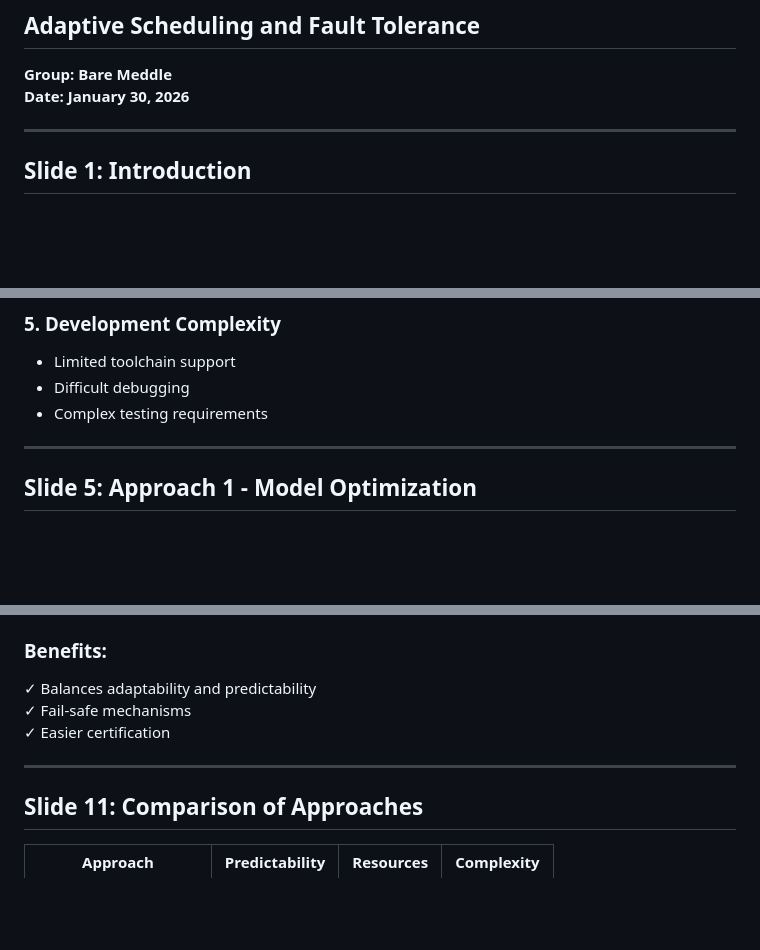
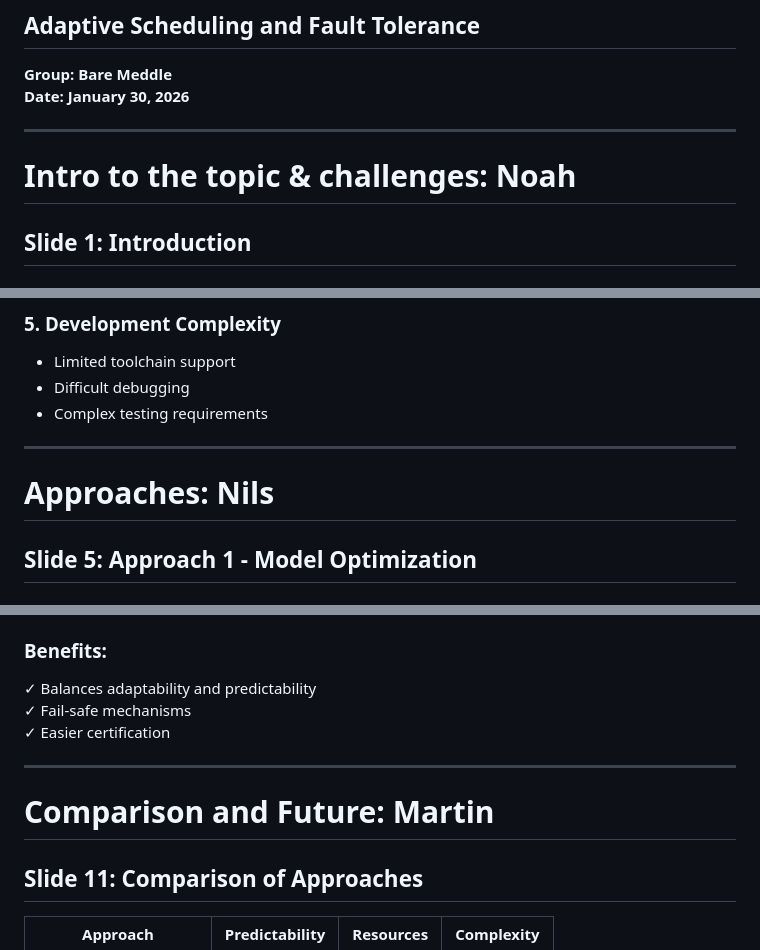
Before and after one commit to skakwy/bare_meddl, a Markdown page: presentation_slides.md, 3 parts joined by grey strips. Rendered like a GitHub page; blank space fills up the shorter version.

Commit message:
suggested topics for the presentation
Noah: Intro to the topic and challenges we are facing
Nils: Different approaches to solve these problems
Martin: Comparison of the different approaches and a look into the future

```diff
--- a/presentation_slides.md
+++ b/presentation_slides.md
@@ -5,7 +5,7 @@
 **Date: January 30, 2026**
 
 ---
-
+# Intro to the topic & challenges: Noah
 ## Slide 1: Introduction
 
 ### What is RTOS?
@@ -68,7 +68,7 @@
 - Complex testing requirements
 
 ---
-
+# Approaches: Nils
 ## Slide 5: Approach 1 - Model Optimization
 
 ### Techniques:
@@ -165,6 +165,7 @@ Lightweight autoencoders and one-class SVMs for real-time detection
 
 ---
 
+# Comparison and Future: Martin
 ## Slide 11: Comparison of Approaches
 
 | Approach | Predictability | Resources | Complexity |
```
